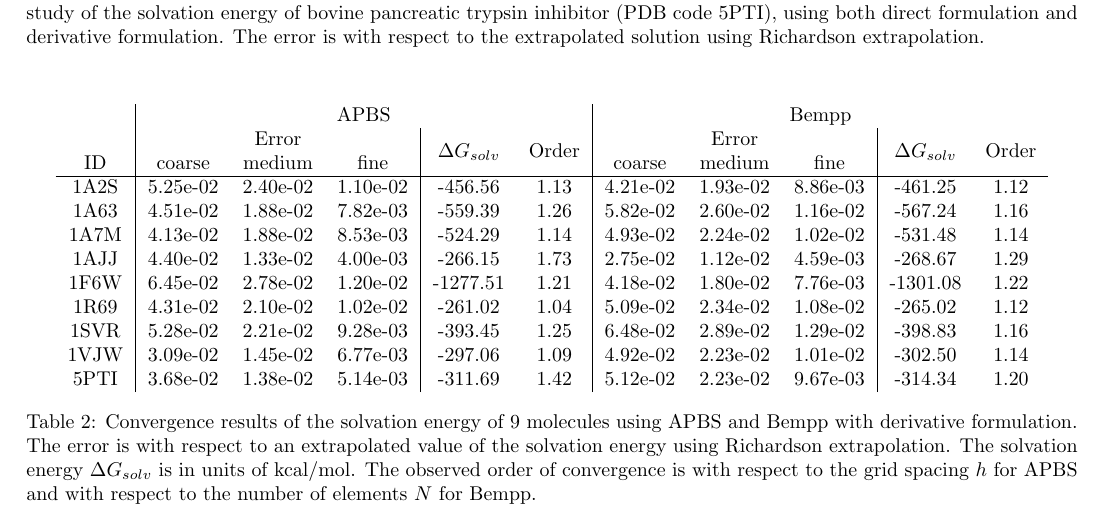
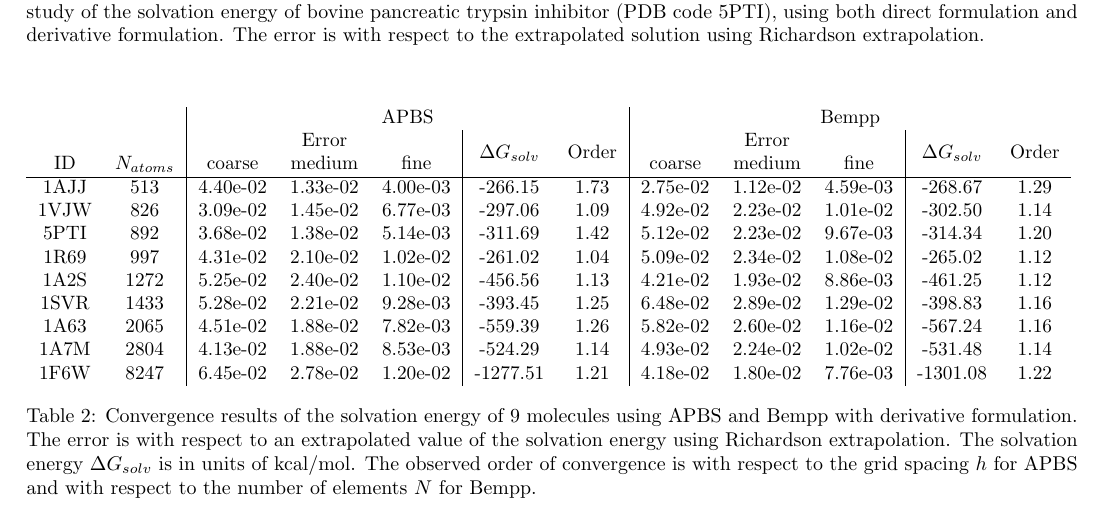
Before and after one commit to barbagroup/bempp_exafmm_paper, a LaTeX document (tex/main.tex, which reads tex/results.tex): part of page 5 of 15, cut so that both start at the same text. Compiled offline with pdfLaTeX.

Commit message:
add N_atoms column, reorder table based on N_atoms

```diff
--- a/tex/results.tex
+++ b/tex/results.tex
@@ -155,20 +155,22 @@ We also compared our results with MIBPB only using the finest mesh, and the deta
 
 \begin{table*}[]
     \centering
-    \begin{tabular}{c|ccc|cc|ccc|cc}
-         & \multicolumn{5}{c|}{APBS}                                                                    & \multicolumn{5}{c}{Bempp}                                                                   \\
-         & \multicolumn{3}{c|}{Error}     & \multirow{2}{*}{$\Delta G_{solv}$} & \multirow{2}{*}{Order} & \multicolumn{3}{c|}{Error}     & \multirow{2}{*}{$\Delta G_{solv}$} & \multirow{2}{*}{Order} \\
-    ID   & coarse   & medium   & fine     &                                    &                        & coarse   & medium   & fine     &                                    &                        \\ \hline
-    1A2S & 5.25e-02 & 2.40e-02 & 1.10e-02 & -456.56                            & 1.13                   & 4.21e-02 & 1.93e-02 & 8.86e-03 & -461.25                            & 1.12                   \\
-    1A63 & 4.51e-02 & 1.88e-02 & 7.82e-03 & -559.39                            & 1.26                   & 5.82e-02 & 2.60e-02 & 1.16e-02 & -567.24                            & 1.16                   \\
-    1A7M & 4.13e-02 & 1.88e-02 & 8.53e-03 & -524.29                            & 1.14                   & 4.93e-02 & 2.24e-02 & 1.02e-02 & -531.48                            & 1.14                   \\
-    1AJJ & 4.40e-02 & 1.33e-02 & 4.00e-03 & -266.15                            & 1.73                   & 2.75e-02 & 1.12e-02 & 4.59e-03 & -268.67                            & 1.29                   \\
-    1F6W & 6.45e-02 & 2.78e-02 & 1.20e-02 & -1277.51                           & 1.21                   & 4.18e-02 & 1.80e-02 & 7.76e-03 & -1301.08                           & 1.22                   \\
-    1R69 & 4.31e-02 & 2.10e-02 & 1.02e-02 & -261.02                            & 1.04                   & 5.09e-02 & 2.34e-02 & 1.08e-02 & -265.02                            & 1.12                   \\
-    1SVR & 5.28e-02 & 2.21e-02 & 9.28e-03 & -393.45                            & 1.25                   & 6.48e-02 & 2.89e-02 & 1.29e-02 & -398.83                            & 1.16                   \\
-    1VJW & 3.09e-02 & 1.45e-02 & 6.77e-03 & -297.06                            & 1.09                   & 4.92e-02 & 2.23e-02 & 1.01e-02 & -302.50                            & 1.14                   \\
-    5PTI & 3.68e-02 & 1.38e-02 & 5.14e-03 & -311.69                            & 1.42                   & 5.12e-02 & 2.23e-02 & 9.67e-03 & -314.34                            & 1.20
+    \resizebox{\textwidth}{!}{%
+    \begin{tabular}{cc|ccc|cc|ccc|cc}
+      &   & \multicolumn{5}{c|}{APBS}                                                                    & \multicolumn{5}{c}{Bempp}                                                                   \\
+      &   & \multicolumn{3}{c|}{Error}     & \multirow{2}{*}{$\Delta G_{solv}$} & \multirow{2}{*}{Order} & \multicolumn{3}{c|}{Error}     & \multirow{2}{*}{$\Delta G_{solv}$} & \multirow{2}{*}{Order} \\
+    ID   & $N_{atoms}$ & coarse   & medium   & fine     &                                    &                        & coarse   & medium   & fine     &                                    &                        \\ \hline
+    1AJJ & 513 & 4.40e-02 & 1.33e-02 & 4.00e-03 & -266.15                            & 1.73                   & 2.75e-02 & 1.12e-02 & 4.59e-03 & -268.67                            & 1.29                   \\
+    1VJW & 826 & 3.09e-02 & 1.45e-02 & 6.77e-03 & -297.06                            & 1.09                   & 4.92e-02 & 2.23e-02 & 1.01e-02 & -302.50                            & 1.14                   \\
+    5PTI & 892 & 3.68e-02 & 1.38e-02 & 5.14e-03 & -311.69                            & 1.42                   & 5.12e-02 & 2.23e-02 & 9.67e-03 & -314.34                            & 1.20                   \\
+    1R69 & 997 & 4.31e-02 & 2.10e-02 & 1.02e-02 & -261.02                            & 1.04                   & 5.09e-02 & 2.34e-02 & 1.08e-02 & -265.02                            & 1.12                   \\
+    1A2S & 1272 & 5.25e-02 & 2.40e-02 & 1.10e-02 & -456.56                            & 1.13                   & 4.21e-02 & 1.93e-02 & 8.86e-03 & -461.25                            & 1.12                   \\
+    1SVR & 1433 & 5.28e-02 & 2.21e-02 & 9.28e-03 & -393.45                            & 1.25                   & 6.48e-02 & 2.89e-02 & 1.29e-02 & -398.83                            & 1.16                   \\
+    1A63 & 2065 & 4.51e-02 & 1.88e-02 & 7.82e-03 & -559.39                            & 1.26                   & 5.82e-02 & 2.60e-02 & 1.16e-02 & -567.24                            & 1.16                   \\
+    1A7M & 2804 & 4.13e-02 & 1.88e-02 & 8.53e-03 & -524.29                            & 1.14                   & 4.93e-02 & 2.24e-02 & 1.02e-02 & -531.48                            & 1.14                   \\
+    1F6W & 8247 & 6.45e-02 & 2.78e-02 & 1.20e-02 & -1277.51                           & 1.21                   & 4.18e-02 & 1.80e-02 & 7.76e-03 & -1301.08                           & 1.22
     \end{tabular}
+    }
     \caption{Convergence results of the solvation energy of 9 molecules using APBS and Bempp with derivative formulation.
     The error is with respect to an extrapolated value of the solvation energy using Richardson extrapolation.
     The solvation energy $\Delta G_{solv}$ is in units of kcal/mol.
```
